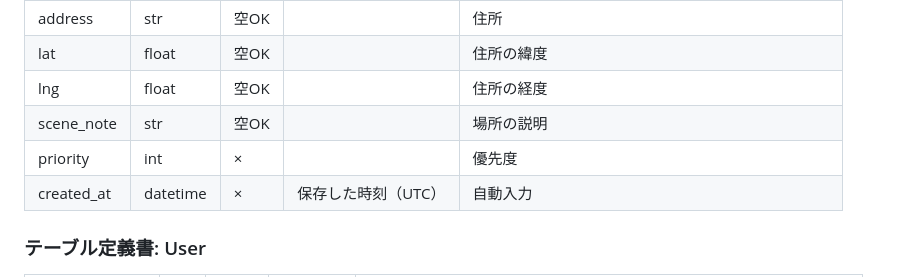
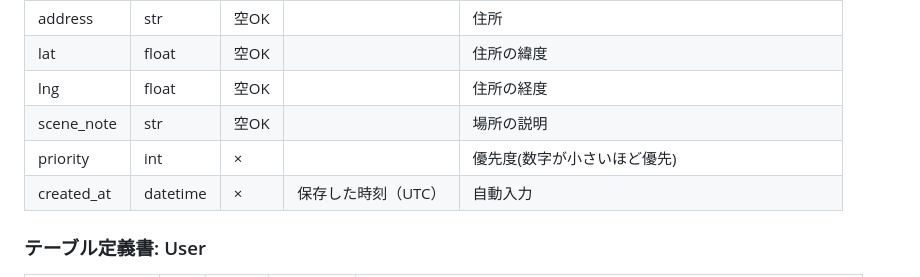
Before and after one commit to teiji-kaerinu/alternative, a Markdown page: CLAUDE.md, the part around the change. GitHub-like rendering.

```diff
--- a/CLAUDE.md
+++ b/CLAUDE.md
@@ -90,7 +90,7 @@ Visit  … id, spot_id, visited_on, photo_url, memo, created_at
 |lat|float|空OK||住所の緯度|
 |lng|float|空OK||住所の経度|
 |scene_note|str|空OK||場所の説明|
-|priority|int|×||優先度|
+|priority|int|×||優先度(数字が小さいほど優先)|
 |created_at|datetime|×|保存した時刻（UTC）|自動入力|
 
 ### テーブル定義書: User
```
